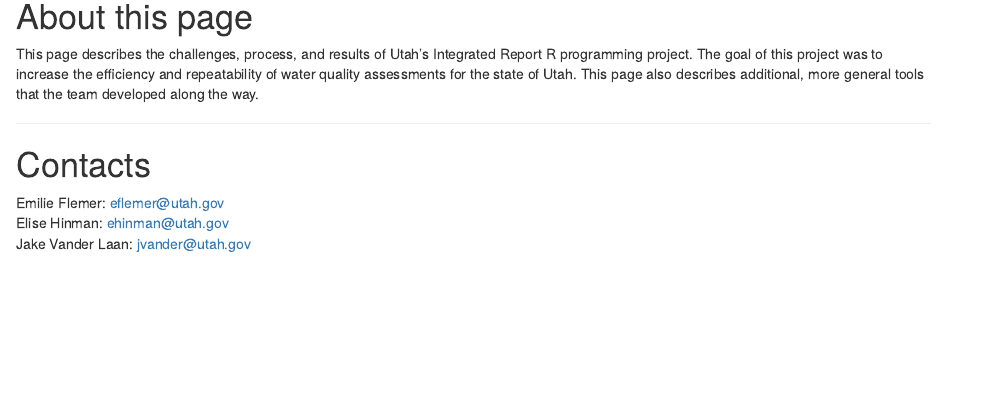
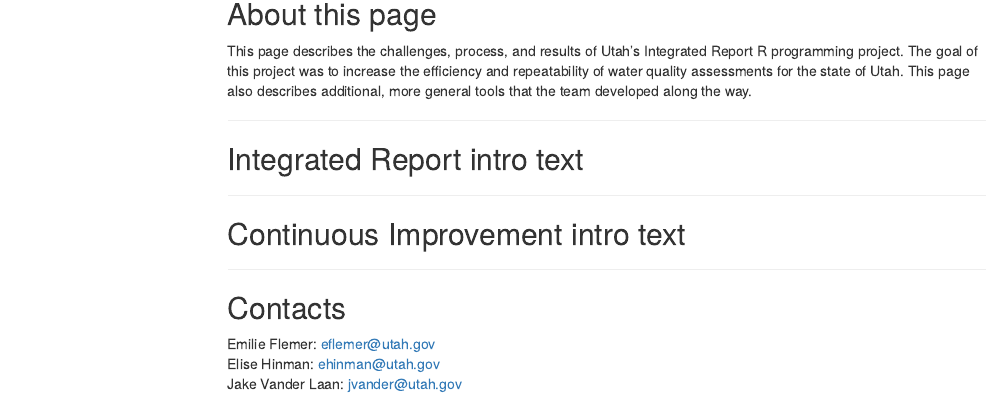
Before and after one commit to utah-dwq/ir-prog-team, an R Markdown document (index.Rmd): the page in a window 1100 px wide, from 170 px down. Rendered offline with R 4.5, knitr and Pandoc, with nearby package versions; menus at the side of the page are left out.

Commit message:
Update index.Rmd

```diff
--- a/index.Rmd
+++ b/index.Rmd
@@ -8,13 +9,27 @@ output:
 
 ----
 
-# About this page
+## About this page
 This page describes the challenges, process, and results of Utah's Integrated Report R programming project. The goal of this project was to increase the efficiency and repeatability of water quality assessments for the state of Utah. This page also
 describes additional, more general tools that the team developed along the way.
 
 ----
 
-# Contacts
+## Integrated Report intro text
+
+----
+
+
+
+## Continuous Improvement intro text
+
+
+
+----
+
+
+
+## Contacts
 Emilie Flemer: eflemer@utah.gov
 Elise Hinman: ehinman@utah.gov
 Jake Vander Laan: jvander@utah.gov
```
Also changed, not shown: index.Rmd (3 more changed lines).
